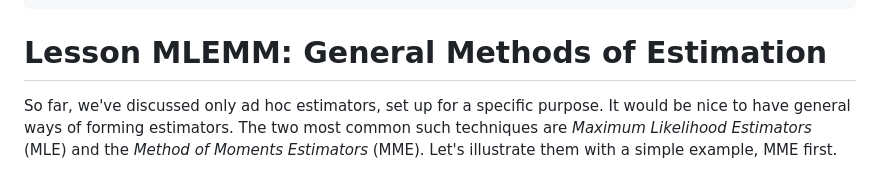
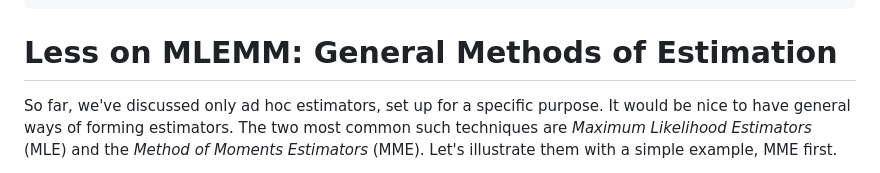
Before and after one commit to matloff/fastStat, a Markdown page: README.md, the part around one of its changes. Rendered like a GitHub page.

````diff
--- a/README.md
+++ b/README.md
@@ -647,7 +647,7 @@ c(samplemean - 1.96*stderr, samplemean + 1.96*stderr)
 # (3.35,3.62)
 ```
 
-# Lesson MLEMM:  General Methods of Estimation
+# Less on MLEMM:  General Methods of Estimation
 
 So far, we've discussed only ad hoc estimators, set up for a specific
 purpose.  It would be nice to have general ways of forming estimators.
````
Also changed, not shown: other parts of README.md (+1 -1 lines).
